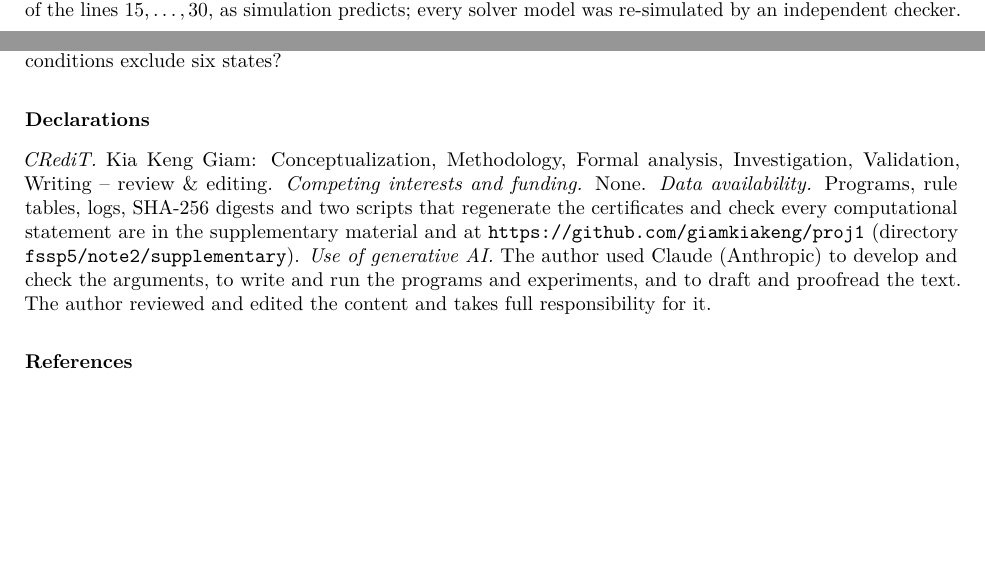
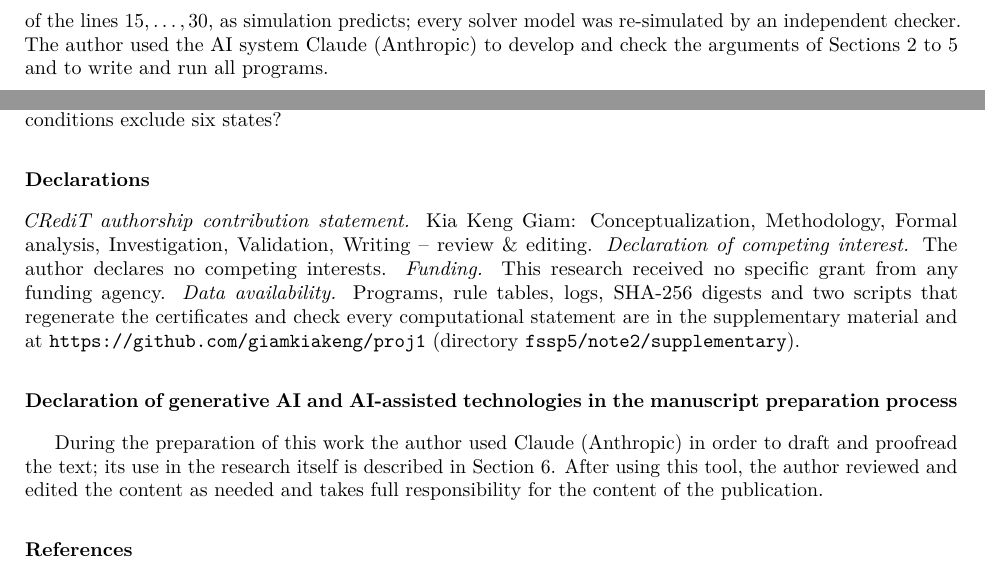
Before and after one commit to giamkiakeng/proj1, a LaTeX paper (fssp5/note2/note2.tex): two parts of pages 6 and 9 of 10 before the commit and two parts of pages 7 and 9 of 10 after it, joined at a grey line, cut so that both start at the same text, the shorter picture padded with empty space. Compiled offline with pdfLaTeX.

Commit message:
Prepare note2 for submission to Theoretical Computer Science
- Set the journal (footer "Preprint submitted to Theoretical Computer
  Science").
- Follow Elsevier's generative-AI policy (updated June 2026): describe
  the use of AI in the research in the methods paragraph of Section 6,
  and declare its use in preparing the manuscript in a separate section
  immediately before the references, using the policy's template wording.
- Name the CRediT, competing-interest and funding statements explicitly.
- Add highlights.txt: five highlights of at most 85 characters each.
- The PDF is now 10 pages; the README says so.

Co-Authored-By: Claude Opus 5.5 <noreply@anthropic.com>
Claude-Session: https://claude.ai/code/session_01Fzbr6KXixDS4moLXGGMjPM

```diff
--- a/fssp5/note2/note2.tex
+++ b/fssp5/note2/note2.tex
@@ -26,6 +26,8 @@
 \newcommand{\Bq}{\mathsf B}
 \newcommand{\Fq}{\mathsf F}
 \newcommand{\G}{\mathcal G}
+
+\journal{Theoretical Computer Science}
 
 \begin{document}
 
@@ -574,7 +576,10 @@ for $T=8$ and all $n\ge15$; with the table of $\delta_{14}$ below fixed, the
 formulas are satisfiable for the lines $2,\dots,14$ and unsatisfiable with the
 line $15$, or with the early rows ($T=8$, not $T=6$) of the lines
 $15,\dots,30$, as simulation predicts; every solver model was re-simulated by
-an independent checker.
+an independent checker. The author used the AI system Claude (Anthropic) to
+develop and check the arguments of
+\cref{sec:prelim,sec:right,sec:left,sec:early} and to write and run all
+programs.
 
 \begin{theorem}\label{thm:four}
 No four-state rule satisfying \eqref{eq:quiescence}
@@ -760,17 +765,23 @@ a condition on the middle of the reflected triangles as economical as
 (4) Do Balzer's conditions exclude six states?
 
 \section*{Declarations}
-\noindent\emph{CRediT.} Kia Keng Giam: Conceptualization, Methodology, Formal
-analysis, Investigation, Validation, Writing -- review \& editing.
-\emph{Competing interests and funding.} None. \emph{Data availability.}
+\noindent\emph{CRediT authorship contribution statement.} Kia Keng Giam:
+Conceptualization, Methodology, Formal analysis, Investigation, Validation,
+Writing -- review \& editing. \emph{Declaration of competing interest.} The
+author declares no competing interests. \emph{Funding.} This research received
+no specific grant from any funding agency. \emph{Data availability.}
 Programs, rule tables, logs, SHA-256 digests and two scripts that regenerate
 the certificates and check every computational statement are in the
 supplementary material and at \url{https://github.com/giamkiakeng/proj1}
 (directory \texttt{fssp5/note2/supplementary}).
-\emph{Use of generative AI.} The author used Claude (Anthropic) to develop and
-check the arguments, to write and run the programs and experiments, and to
-draft and proofread the text. The author reviewed and edited the content and
-takes full responsibility for it.
+
+\section*{Declaration of generative AI and AI-assisted technologies in the
+manuscript preparation process}
+During the preparation of this work the author used Claude (Anthropic) in
+order to draft and proofread the text; its use in the research itself is
+described in \cref{sec:computations}. After using this tool, the author
+reviewed and edited the content as needed and takes full responsibility for
+the content of the publication.
 
 \renewcommand{\bibfont}{\footnotesize}
 \bibliographystyle{elsarticle-num}
```
Also changed, not shown: fssp5/note2/highlights.txt (added, +7 -0 lines), fssp5/note2/README.md, fssp5/note2/note2.pdf.
